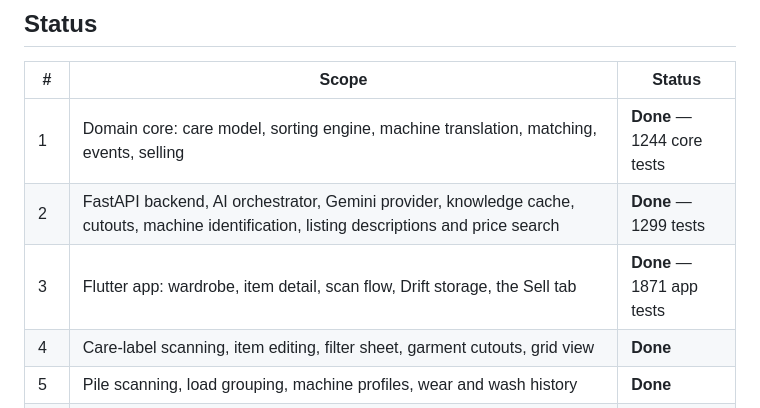
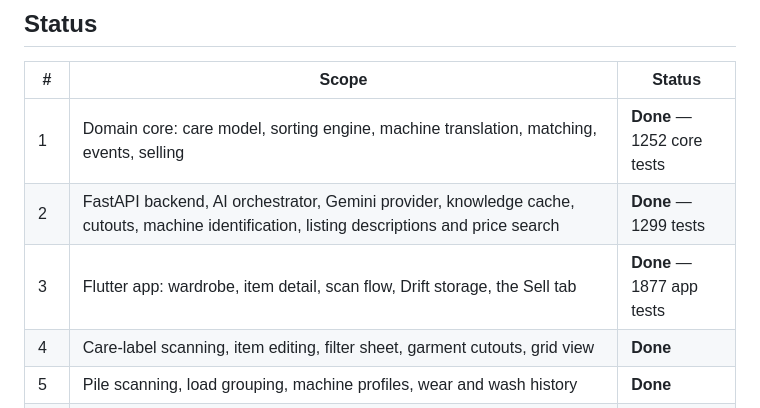
Before and after one commit to 1morepush/Washing-Advice, a Markdown page: README.md, the part around the change. Rendered like a GitHub page.

Commit message:
Count the tests the review fixes added
Co-Authored-By: Claude Opus 5.5 <noreply@anthropic.com>
Claude-Session: https://claude.ai/code/session_0178i32JANfVzKTZhpfPaiNv

```diff
--- a/README.md
+++ b/README.md
@@ -1043,9 +1043,9 @@ A few decisions worth reading about:
 
 | # | Scope | Status |
 |---|---|---|
-| 1 | Domain core: care model, sorting engine, machine translation, matching, events, selling | **Done** — 1244 core tests |
+| 1 | Domain core: care model, sorting engine, machine translation, matching, events, selling | **Done** — 1252 core tests |
 | 2 | FastAPI backend, AI orchestrator, Gemini provider, knowledge cache, cutouts, machine identification, listing descriptions and price search | **Done** — 1299 tests |
-| 3 | Flutter app: wardrobe, item detail, scan flow, Drift storage, the Sell tab | **Done** — 1871 app tests |
+| 3 | Flutter app: wardrobe, item detail, scan flow, Drift storage, the Sell tab | **Done** — 1877 app tests |
 | 4 | Care-label scanning, item editing, filter sheet, garment cutouts, grid view | **Done** |
 | 5 | Pile scanning, load grouping, machine profiles, wear and wash history | **Done** |
 | 6 | Outfit suggestions, laundry-aware packing, wardrobe insights | **Done** |
```
